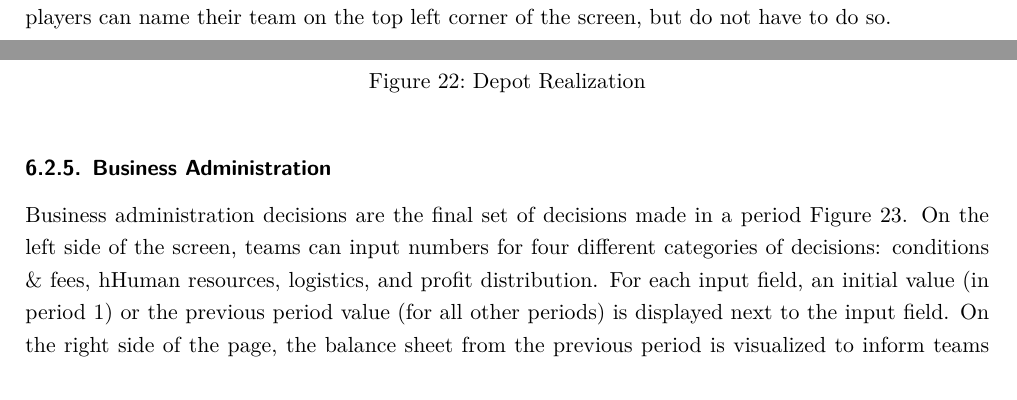
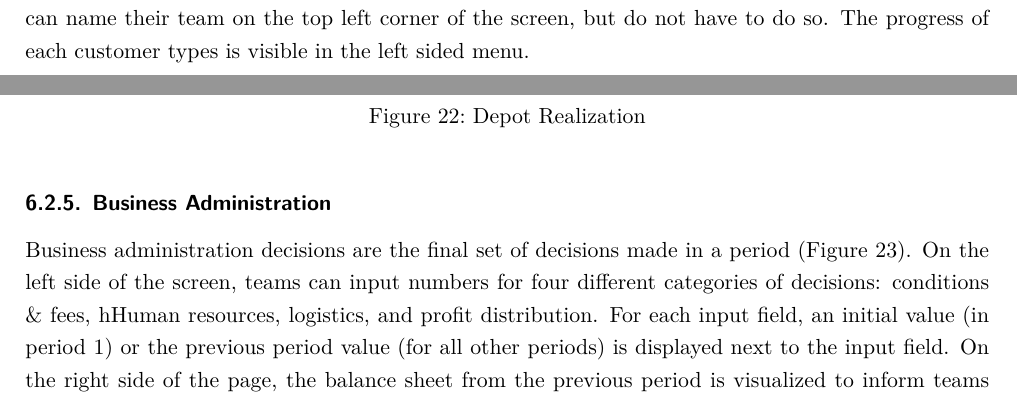
Before and after one commit to pascalzehnder/pfm-report, a LaTeX document (report.tex, which reads sections/06_Application_Overview.tex): two parts of pages 29 and 31 of 60, joined at a grey line, cut so that both start at the same text. Compiled offline with XeLaTeX.

Commit message:
Minor adjustments in application overview

```diff
--- a/sections/06_Application_Overview.tex
+++ b/sections/06_Application_Overview.tex
@@ -148,7 +148,7 @@ When accessing the landing page, a team has to input a game short id as provided
 \end{figure}
 
 \subsubsection{SAA}
-In period 0, which represents phase 1 of the game, the teams define their SAA for all customer types which are enabled by the administrator of the specific game (\Cref{fig:saa_decisions}). The teams need to fulfill the type and currency constraints for all dimensions to submit their decisions. Supportive graphs in form of pie charts help the teams to decide about the share of the two dimensions. Additionally, the players can name their team on the top left corner of the screen, but do not have to do so.
+In period 0, which represents phase 1 of the game, the teams define their SAA for all customer types which are enabled by the administrator of the specific game (\Cref{fig:saa_decisions}). The teams need to fulfill the type and currency constraints for all dimensions to submit their decisions. Supportive graphs in form of pie charts help the teams to decide about the share of the two dimensions. Additionally, the players can name their team on the top left corner of the screen, but do not have to do so. The progress of each customer types is visible in the left sided menu.
 \begin{figure}[h!]
   \centering
   \includegraphics[scale=0.2]{img/application-overview/teams/02_period_zero_decisions.png}
```
Also changed, not shown: sections/06_Application_Overview.tex (6 more changed lines).
